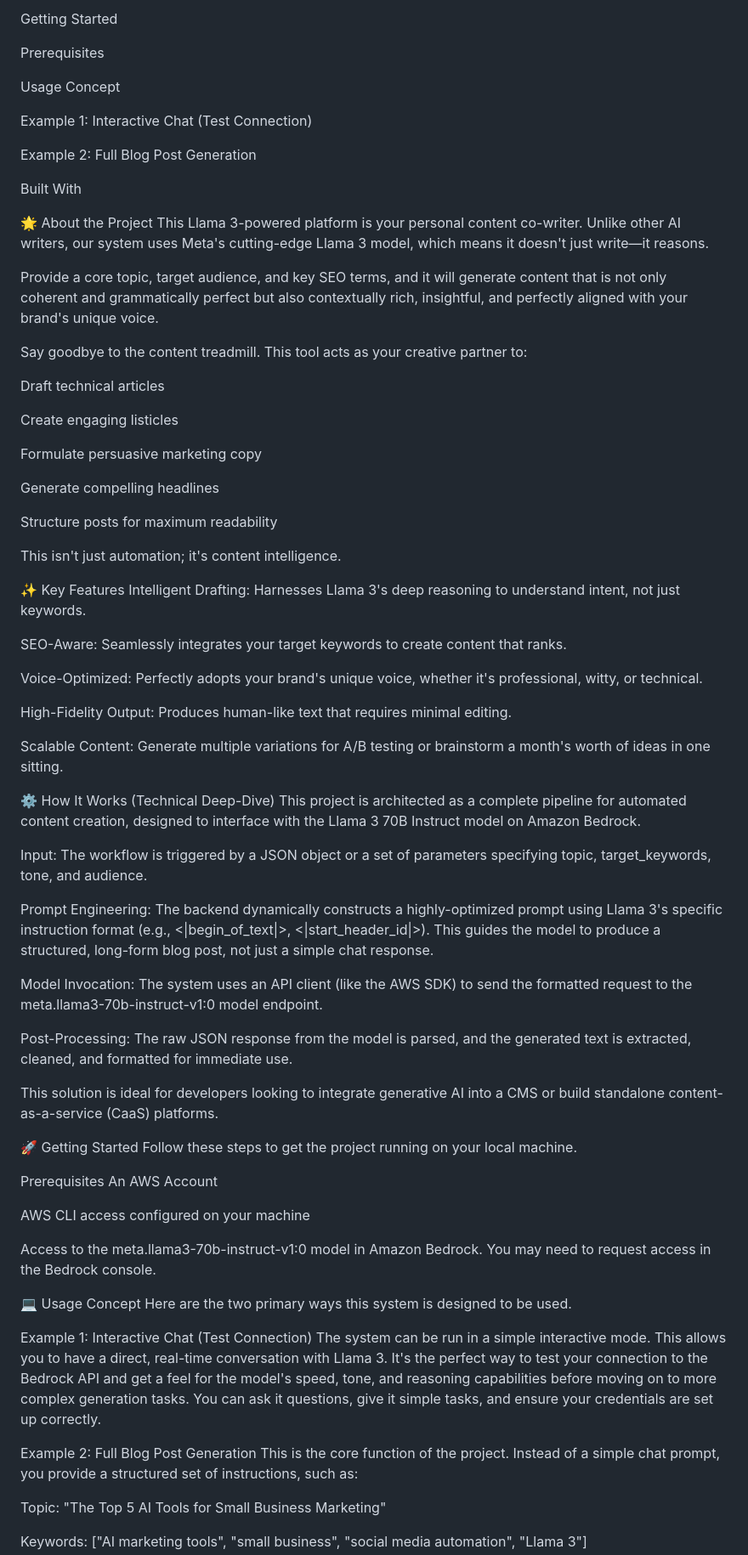
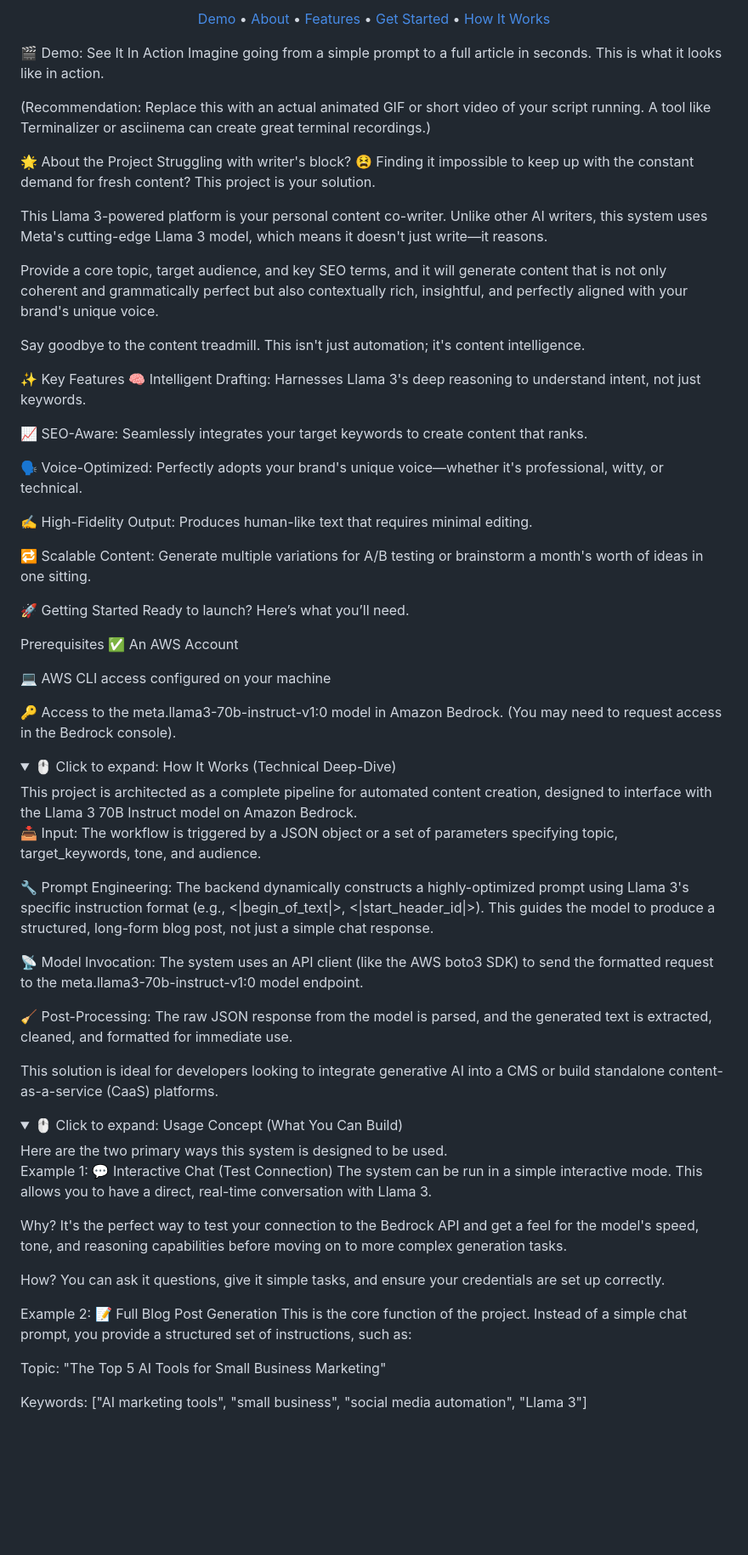
Before and after one commit to Gauravmangate27/Blog_generation_Using_Llama3, a Markdown page: README.md, the part around one of its changes. Shown at 85% size. GitHub-like rendering; folded sections open; blank space fills up the shorter version.

```diff
--- a/README.md
+++ b/README.md
@@ -14,76 +10,67 @@ How It Works (Technical Deep-Dive)
 
-Getting Started
+<p align="center"> <a href="#-demo-see-it-in-action">Demo</a> • <a href="#-about-the-project">About</a> • <a href="#-key-features">Features</a> • <a href="#-getting-started">Get Started</a> • <a href="#-how-it-works-technical-deep-dive">How It Works</a> </p>
 
-Prerequisites
+🎬 Demo: See It In Action
+Imagine going from a simple prompt to a full article in seconds. This is what it looks like in action.
 
-Usage Concept
-
-Example 1: Interactive Chat (Test Connection)
-
-Example 2: Full Blog Post Generation
-
-Built With
+(Recommendation: Replace this with an actual animated GIF or short video of your script running. A tool like Terminalizer or asciinema can create great terminal recordings.)
 
 🌟 About the Project
-This Llama 3-powered platform is your personal content co-writer. Unlike other AI writers, our system uses Meta's cutting-edge Llama 3 model, which means it doesn't just write—it reasons.
+Struggling with writer's block? 😫 Finding it impossible to keep up with the constant demand for fresh content? This project is your solution.
+
+This Llama 3-powered platform is your personal content co-writer. Unlike other AI writers, this system uses Meta's cutting-edge Llama 3 model, which means it doesn't just write—it reasons.
 
 Provide a core topic, target audience, and key SEO terms, and it will generate content that is not only coherent and grammatically perfect but also contextually rich, insightful, and perfectly aligned with your brand's unique voice.
 
-Say goodbye to the content treadmill. This tool acts as your creative partner to:
-
-Draft technical articles
-
-Create engaging listicles
-
-Formulate persuasive marketing copy
-
-Generate compelling headlines
-
-Structure posts for maximum readability
-
-This isn't just automation; it's content intelligence.
+Say goodbye to the content treadmill. This isn't just automation; it's content intelligence.
 
 ✨ Key Features
-Intelligent Drafting: Harnesses Llama 3's deep reasoning to understand intent, not just keywords.
+🧠 Intelligent Drafting: Harnesses Llama 3's deep reasoning to understand intent, not just keywords.
 
-SEO-Aware: Seamlessly integrates your target keywords to create content that ranks.
+📈 SEO-Aware: Seamlessly integrates your target keywords to create content that ranks.
 
-Voice-Optimized: Perfectly adopts your brand's unique voice, whether it's professional, witty, or technical.
+🗣️ Voice-Optimized: Perfectly adopts your brand's unique voice—whether it's professional, witty, or technical.
 
-High-Fidelity Output: Produces human-like text that requires minimal editing.
+✍️ High-Fidelity Output: Produces human-like text that requires minimal editing.
 
-Scalable Content: Generate multiple variations for A/B testing or brainstorm a month's worth of ideas in one sitting.
+🔁 Scalable Content: Generate multiple variations for A/B testing or brainstorm a month's worth of ideas in one sitting.
 
-⚙️ How It Works (Technical Deep-Dive)
+🚀 Getting Started
+Ready to launch? Here’s what you’ll need.
+
+Prerequisites
+✅ An AWS Account
+
+💻 AWS CLI access configured on your machine
+
+🔑 Access to the meta.llama3-70b-instruct-v1:0 model in Amazon Bedrock. (You may need to request access in the Bedrock console).
+
+<details><summary>🖱️ Click to expand: How It Works (Technical Deep-Dive)</summary>
 This project is architected as a complete pipeline for automated content creation, designed to interface with the Llama 3 70B Instruct model on Amazon Bedrock.
 
-Input: The workflow is triggered by a JSON object or a set of parameters specifying topic, target_keywords, tone, and audience.
+📥 Input: The workflow is triggered by a JSON object or a set of parameters specifying topic, target_keywords, tone, and audience.
 
-Prompt Engineering: The backend dynamically constructs a highly-optimized prompt using Llama 3's specific instruction format (e.g., <|begin_of_text|>, <|start_header_id|>). This guides the model to produce a structured, long-form blog post, not just a simple chat response.
+🔧 Prompt Engineering: The backend dynamically constructs a highly-optimized prompt using Llama 3's specific instruction format (e.g., <|begin_of_text|>, <|start_header_id|>). This guides the model to produce a structured, long-form blog post, not just a simple chat response.
 
-Model Invocation: The system uses an API client (like the AWS SDK) to send the formatted request to the meta.llama3-70b-instruct-v1:0 model endpoint.
+📡 Model Invocation: The system uses an API client (like the AWS boto3 SDK) to send the formatted request to the meta.llama3-70b-instruct-v1:0 model endpoint.
 
-Post-Processing: The raw JSON response from the model is parsed, and the generated text is extracted, cleaned, and formatted for immediate use.
+🧹 Post-Processing: The raw JSON response from the model is parsed, and the generated text is extracted, cleaned, and formatted for immediate use.
 
 This solution is ideal for developers looking to integrate generative AI into a CMS or build standalone content-as-a-service (CaaS) platforms.
 
-🚀 Getting Started
-Follow these steps to get the project running on your local machine.
+</details>
 
-Prerequisites
-An AWS Account
-
-AWS CLI access configured on your machine
-
-Access to the meta.llama3-70b-instruct-v1:0 model in Amazon Bedrock. You may need to request access in the Bedrock console.
-
-💻 Usage Concept
+<details><summary>🖱️ Click to expand: Usage Concept (What You Can Build)</summary>
 Here are the two primary ways this system is designed to be used.
 
-Example 1: Interactive Chat (Test Connection)
-The system can be run in a simple interactive mode. This allows you to have a direct, real-time conversation with Llama 3. It's the perfect way to test your connection to the Bedrock API and get a feel for the model's speed, tone, and reasoning capabilities before moving on to more complex generation tasks. You can ask it questions, give it simple tasks, and ensure your credentials are set up correctly.
+Example 1: 💬 Interactive Chat (Test Connection)
+The system can be run in a simple interactive mode. This allows you to have a direct, real-time conversation with Llama 3.
 
-Example 2: Full Blog Post Generation
+Why? It's the perfect way to test your connection to the Bedrock API and get a feel for the model's speed, tone, and reasoning capabilities before moving on to more complex generation tasks.
+
+How? You can ask it questions, give it simple tasks, and ensure your credentials are set up correctly.
+
+Example 2: 📝 Full Blog Post Generation
 This is the core function of the project. Instead of a simple chat prompt, you provide a structured set of instructions, such as:
 
 Topic: "The Top 5 AI Tools for Small Business Marketing"
```
Also changed, not shown: other parts of README.md (+10 -12 lines).
